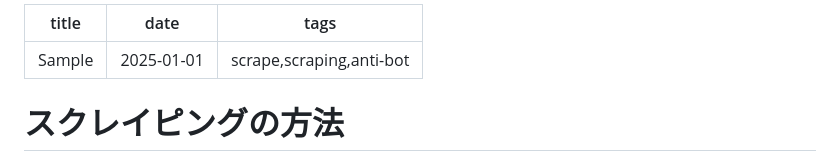
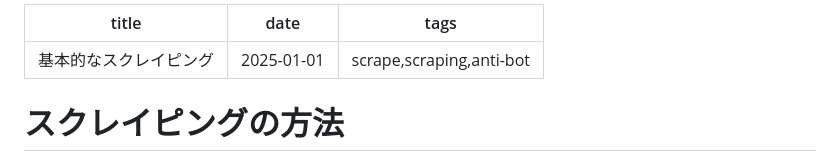
Before and after one commit to zrpy/ai_blog, a Markdown page: blogs_raw/basic_scrape.md, the part around the change. Drawn GitHub-style.

```diff
--- a/blogs_raw/basic_scrape.md
+++ b/blogs_raw/basic_scrape.md
@@ -1,5 +1,5 @@
 ---
-title: Sample
+title: 基本的なスクレイピング
 date: 2025-01-01
 tags: scrape,scraping,anti-bot
 ---
```
